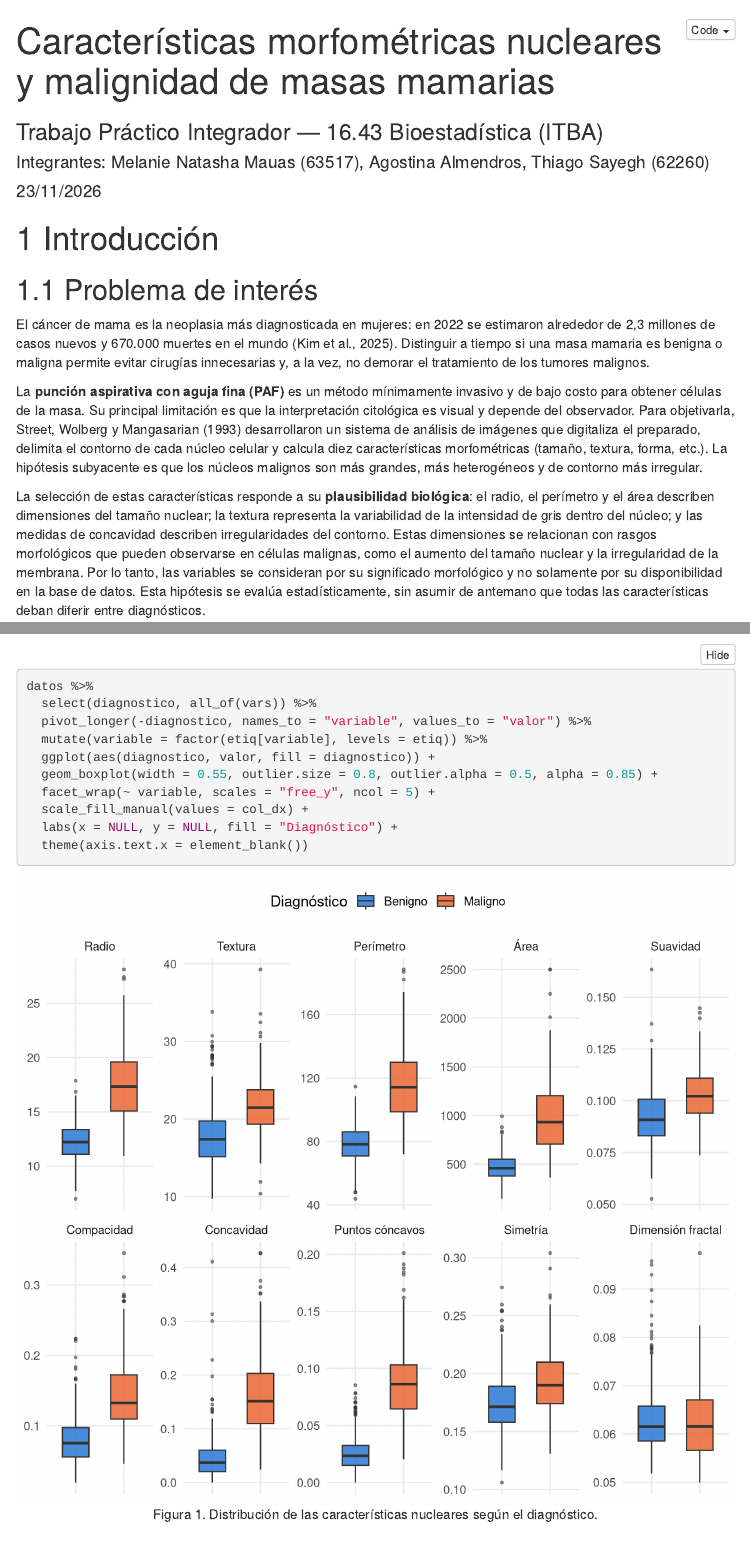
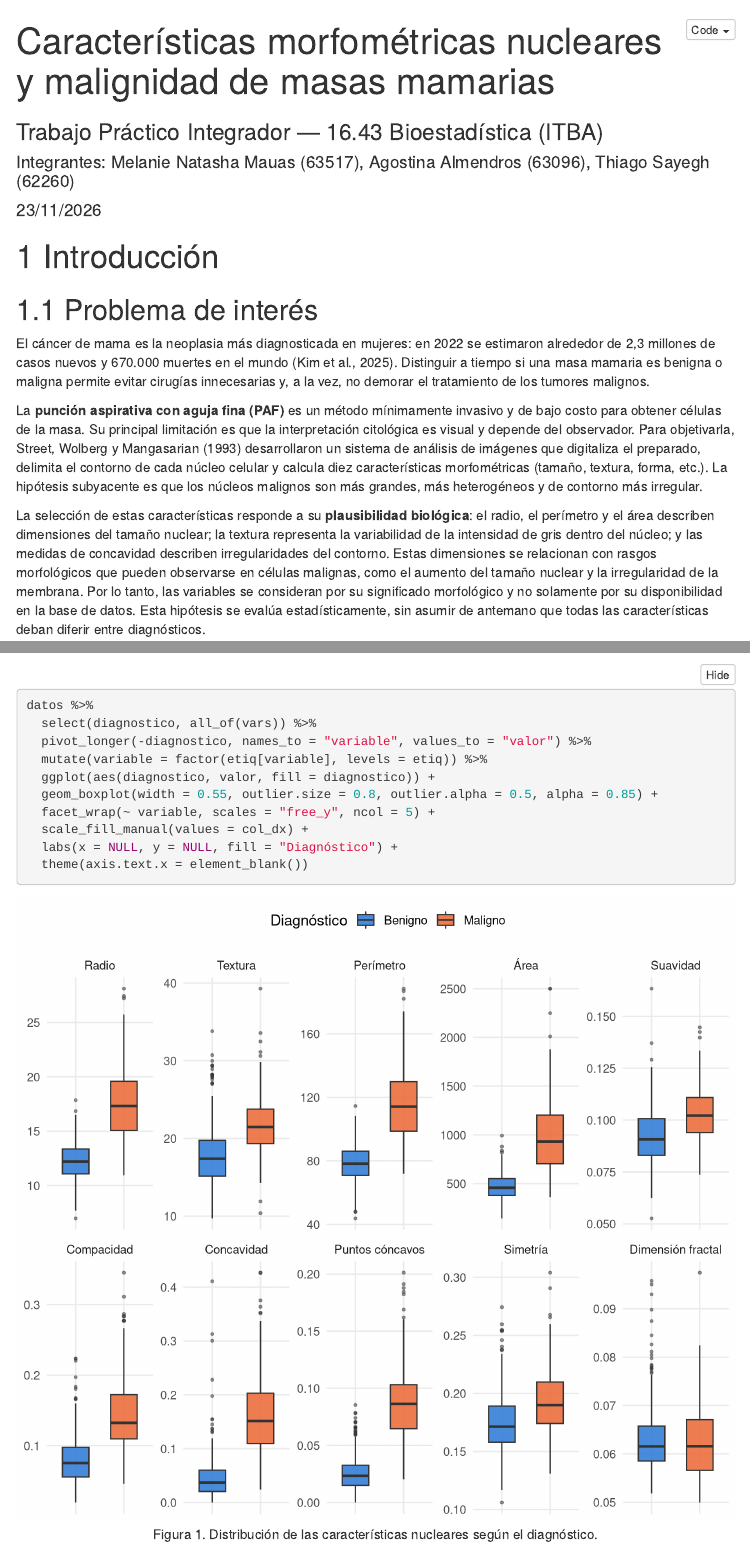
Before and after one commit to memauas/TP_Bioestadistica_BreastCancer, an R Markdown document (TP_Bioestadistica.Rmd): the page in a window 1100 px wide, from its top, and a second part further down, joined at a grey line. Rendered offline with R 4.5, knitr and Pandoc, with nearby package versions; menus at the side of the page are left out.

Commit message:
Update TP_Bioestadistica.Rmd

```diff
--- a/TP_Bioestadistica.Rmd
+++ b/TP_Bioestadistica.Rmd
@@ -1,7 +1,7 @@
 ---
 title: "Características morfométricas nucleares y malignidad de masas mamarias"
 subtitle: "Trabajo Práctico Integrador — 16.43 Bioestadística (ITBA)"
-author: "Integrantes: Melanie Natasha Mauas (63517), Agostina Almendros, Thiago Sayegh (62260)"
+author: "Integrantes: Melanie Natasha Mauas (63517), Agostina Almendros (63096), Thiago Sayegh (62260)"
 date: "`r format(Sys.Date(), '%d/%m/%Y')`"
 output:
   html_document:
```
